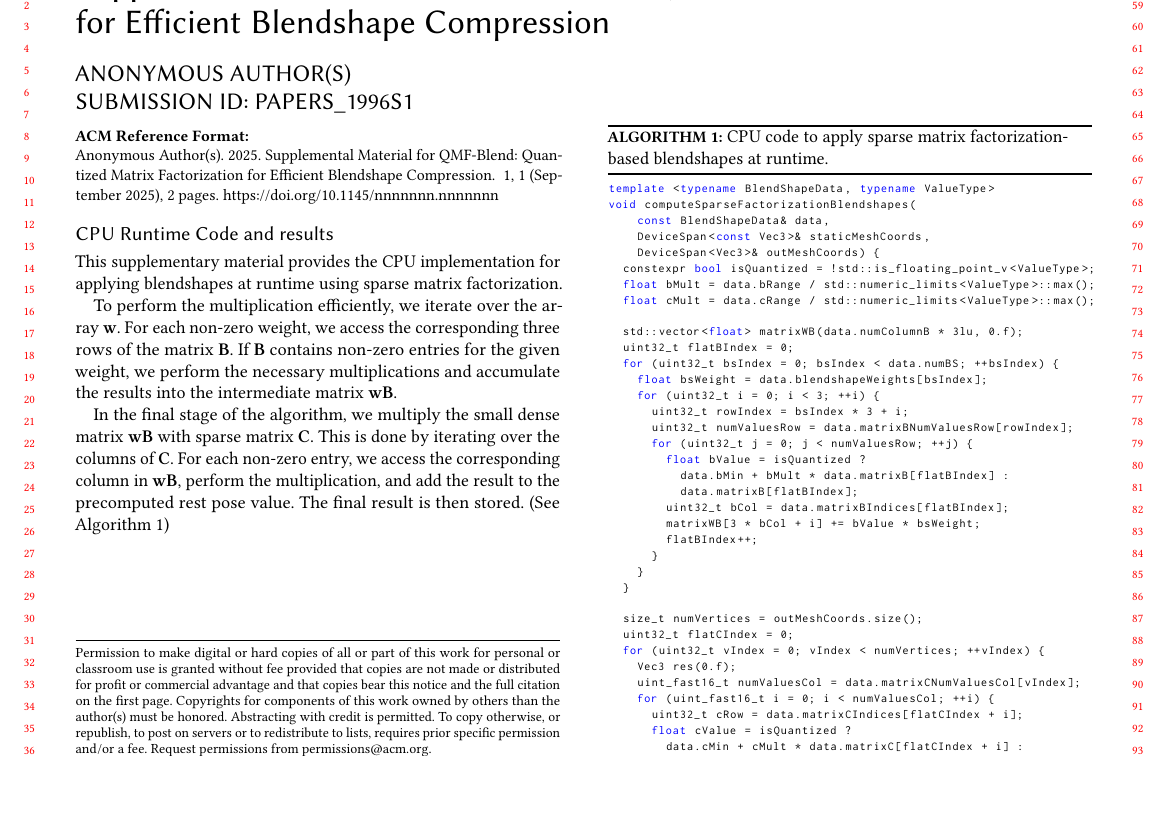
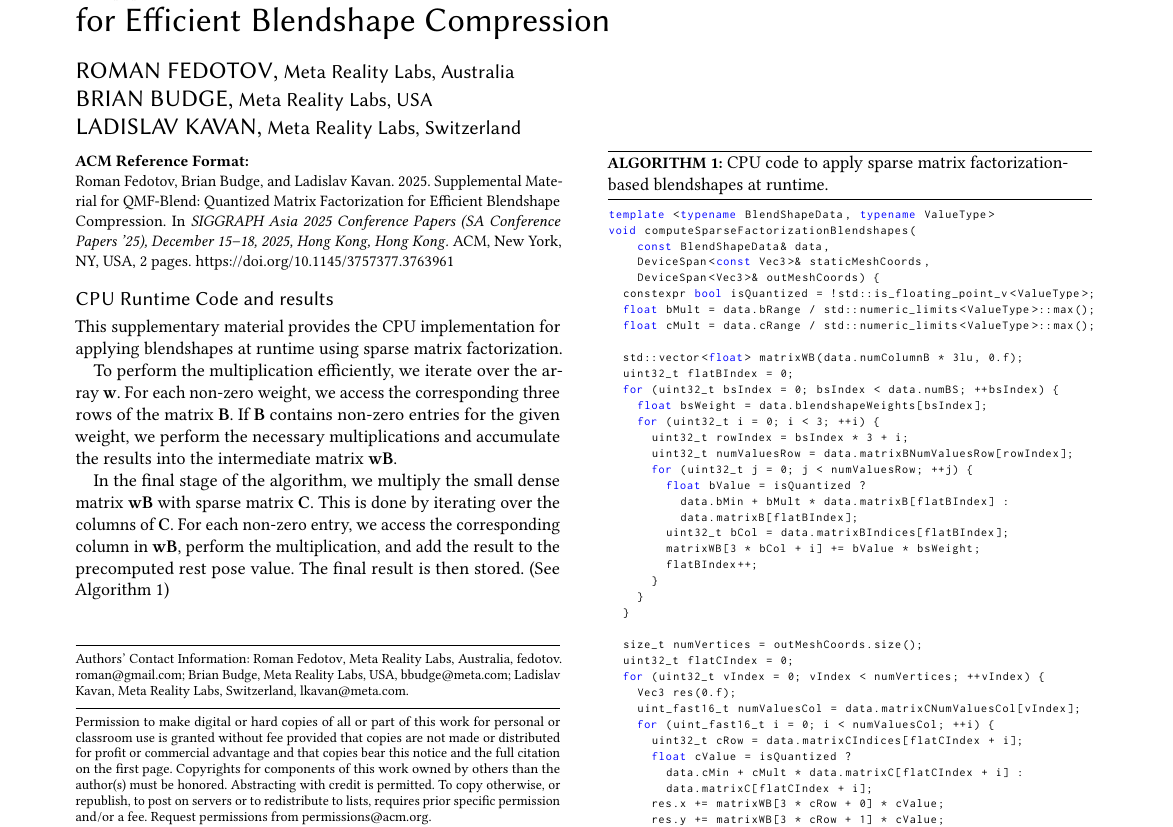
Before and after one commit to facebookresearch/qmf, a LaTeX paper (HPG2025QMFPaper/latex/0_Supplemental.tex): part of page 1 of 2, cut at the place of the change, the shorter picture padded with empty space. Compiled offline with pdfLaTeX.

Commit message:
Supplemental materials turn off anonymous and review

```diff
--- a/HPG2025QMFPaper/latex/0_Supplemental.tex
+++ b/HPG2025QMFPaper/latex/0_Supplemental.tex
@@ -3,3 +2,12 @@
+\acmSubmissionID{papers\_1996}
+\copyrightyear{2025}
+\acmYear{2025}
+\setcopyright{acmlicensed}
+\acmConference[SA Conference Papers '25]{SIGGRAPH Asia 2025 Conference Papers}{December 15--18, 2025}{Hong Kong, Hong Kong}
+\acmBooktitle{SIGGRAPH Asia 2025 Conference Papers (SA Conference Papers '25), December 15--18, 2025, Hong Kong, Hong Kong}
+\acmDOI{10.1145/3757377.3763961}
+\acmISBN{979-8-4007-2137-3/2025/12}
+% \settopmatter{printacmref=false}
 
 \usepackage{booktabs} % For formal tables
 \usepackage{listings}
@@ -46,6 +54,28 @@
 \setlength{\textfloatsep}{0.5ex}
 
 \title{Supplemental Material for QMF-Blend: Quantized Matrix Factorization for Efficient Blendshape Compression}
+
+\author{Roman Fedotov}
+\affiliation{%
+  \institution{Meta Reality Labs}
+  \country{Australia}
+}
+\email{fedotov.roman@gmail.com}
+
+\author{Brian Budge}
+\affiliation{%
+  \institution{Meta Reality Labs}
+  \country{USA}
+}
+\email{bbudge@meta.com}
+
+\author{Ladislav Kavan}
+\affiliation{%
+  \institution{Meta Reality Labs}
+  \country{Switzerland}
+}
+\email{
+lkavan@meta.com}
 
 \maketitle
 % \section{Supplemental Material}
```
Also changed, not shown: HPG2025QMFPaper/latex/0_Supplemental.tex (3 more changed lines).
